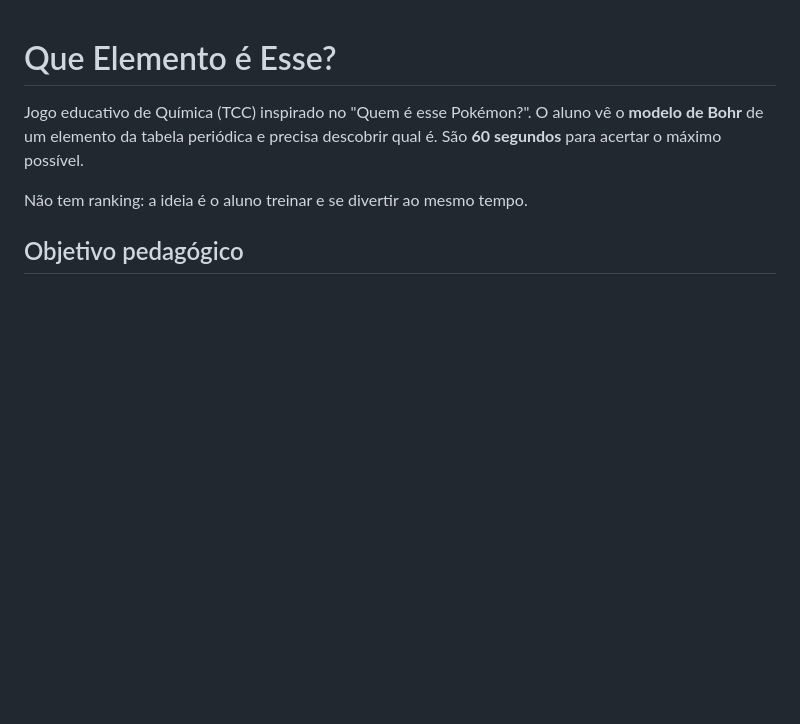
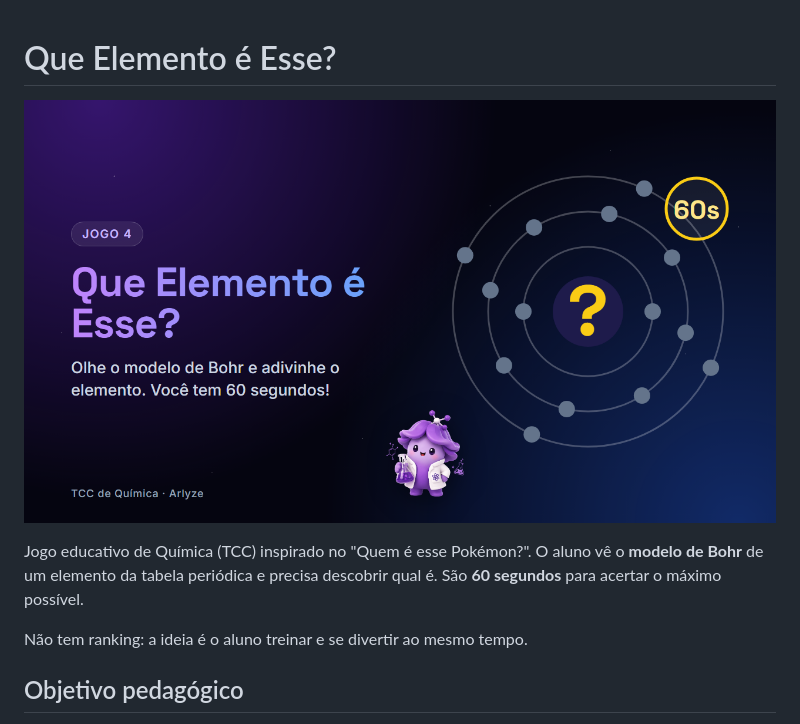
Before and after one commit to julio-aurelio/Que-elemento-e-esse, a Markdown page: README.md, the part around the change. GitHub-like rendering; pictures changed too: capa.png (added); blank space fills up the shorter version.

Commit message:
Adiciona capa do jogo
Co-Authored-By: Claude Opus 5.5 <noreply@anthropic.com>

```diff
--- a/README.md
+++ b/README.md
@@ -1,4 +1,6 @@
 # Que Elemento é Esse?
+
+![Capa do jogo](capa.png)
 
 Jogo educativo de Química (TCC) inspirado no "Quem é esse Pokémon?". O aluno vê o **modelo de Bohr** de um elemento da tabela periódica e precisa descobrir qual é. São **60 segundos** para acertar o máximo possível.
 
```
